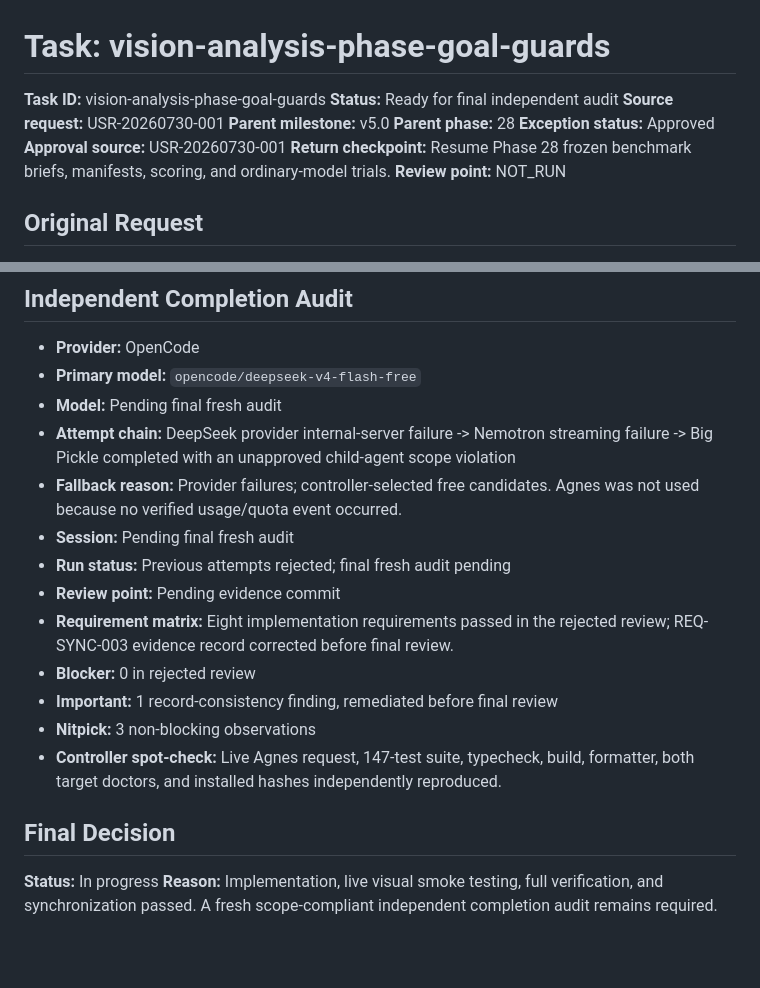
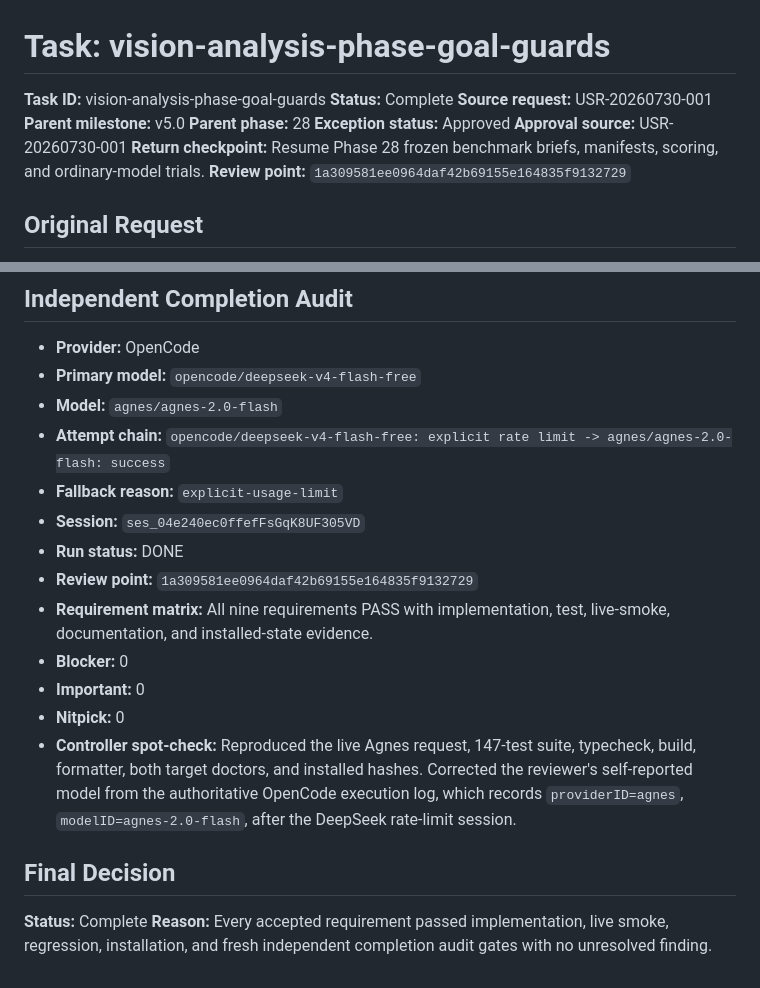
Before and after one commit to TobeMagic/aimagician-skills, a Markdown page: .planning/tasks/vision-analysis-phase-goal-guards.md, 2 parts joined by grey strips. GitHub-like rendering; blank space fills up the shorter version.

```diff
--- a/.planning/tasks/vision-analysis-phase-goal-guards.md
+++ b/.planning/tasks/vision-analysis-phase-goal-guards.md
@@ -1,14 +1,14 @@
 # Task: vision-analysis-phase-goal-guards
 
 **Task ID:** vision-analysis-phase-goal-guards
-**Status:** Ready for final independent audit
+**Status:** Complete
 **Source request:** USR-20260730-001
 **Parent milestone:** v5.0
 **Parent phase:** 28
 **Exception status:** Approved
 **Approval source:** USR-20260730-001
 **Return checkpoint:** Resume Phase 28 frozen benchmark briefs, manifests, scoring, and ordinary-model trials.
-**Review point:** NOT_RUN
+**Review point:** `1a309581ee0964daf42b69155e164835f9132729`
 
 ## Original Request
 
@@ -53,19 +53,19 @@ Add a direct Agnes image-understanding skill because OpenCode cannot pass images
 
 - **Provider:** OpenCode
 - **Primary model:** `opencode/deepseek-v4-flash-free`
-- **Model:** Pending final fresh audit
-- **Attempt chain:** DeepSeek provider internal-server failure -> Nemotron streaming failure -> Big Pickle completed with an unapproved child-agent scope violation
-- **Fallback reason:** Provider failures; controller-selected free candidates. Agnes was not used because no verified usage/quota event occurred.
-- **Session:** Pending final fresh audit
-- **Run status:** Previous attempts rejected; final fresh audit pending
-- **Review point:** Pending evidence commit
-- **Requirement matrix:** Eight implementation requirements passed in the rejected review; REQ-SYNC-003 evidence record corrected before final review.
-- **Blocker:** 0 in rejected review
-- **Important:** 1 record-consistency finding, remediated before final review
-- **Nitpick:** 3 non-blocking observations
-- **Controller spot-check:** Live Agnes request, 147-test suite, typecheck, build, formatter, both target doctors, and installed hashes independently reproduced.
+- **Model:** `agnes/agnes-2.0-flash`
+- **Attempt chain:** `opencode/deepseek-v4-flash-free: explicit rate limit -> agnes/agnes-2.0-flash: success`
+- **Fallback reason:** `explicit-usage-limit`
+- **Session:** `ses_04e240ec0ffefFsGqK8UF305VD`
+- **Run status:** DONE
+- **Review point:** `1a309581ee0964daf42b69155e164835f9132729`
+- **Requirement matrix:** All nine requirements PASS with implementation, test, live-smoke, documentation, and installed-state evidence.
+- **Blocker:** 0
+- **Important:** 0
+- **Nitpick:** 0
+- **Controller spot-check:** Reproduced the live Agnes request, 147-test suite, typecheck, build, formatter, both target doctors, and installed hashes. Corrected the reviewer's self-reported model from the authoritative OpenCode execution log, which records `providerID=agnes`, `modelID=agnes-2.0-flash`, after the DeepSeek rate-limit session.
 
 ## Final Decision
 
-**Status:** In progress
-**Reason:** Implementation, live visual smoke testing, full verification, and synchronization passed. A fresh scope-compliant independent completion audit remains required.
+**Status:** Complete
+**Reason:** Every accepted requirement passed implementation, live smoke, regression, installation, and fresh independent completion audit gates with no unresolved finding.
```
Also changed, not shown: .planning/STATE.md (+3 -2 lines), docs/audits/vision-analysis-phase-goal-guards-2026-07-30.md (+19 -1 lines).
